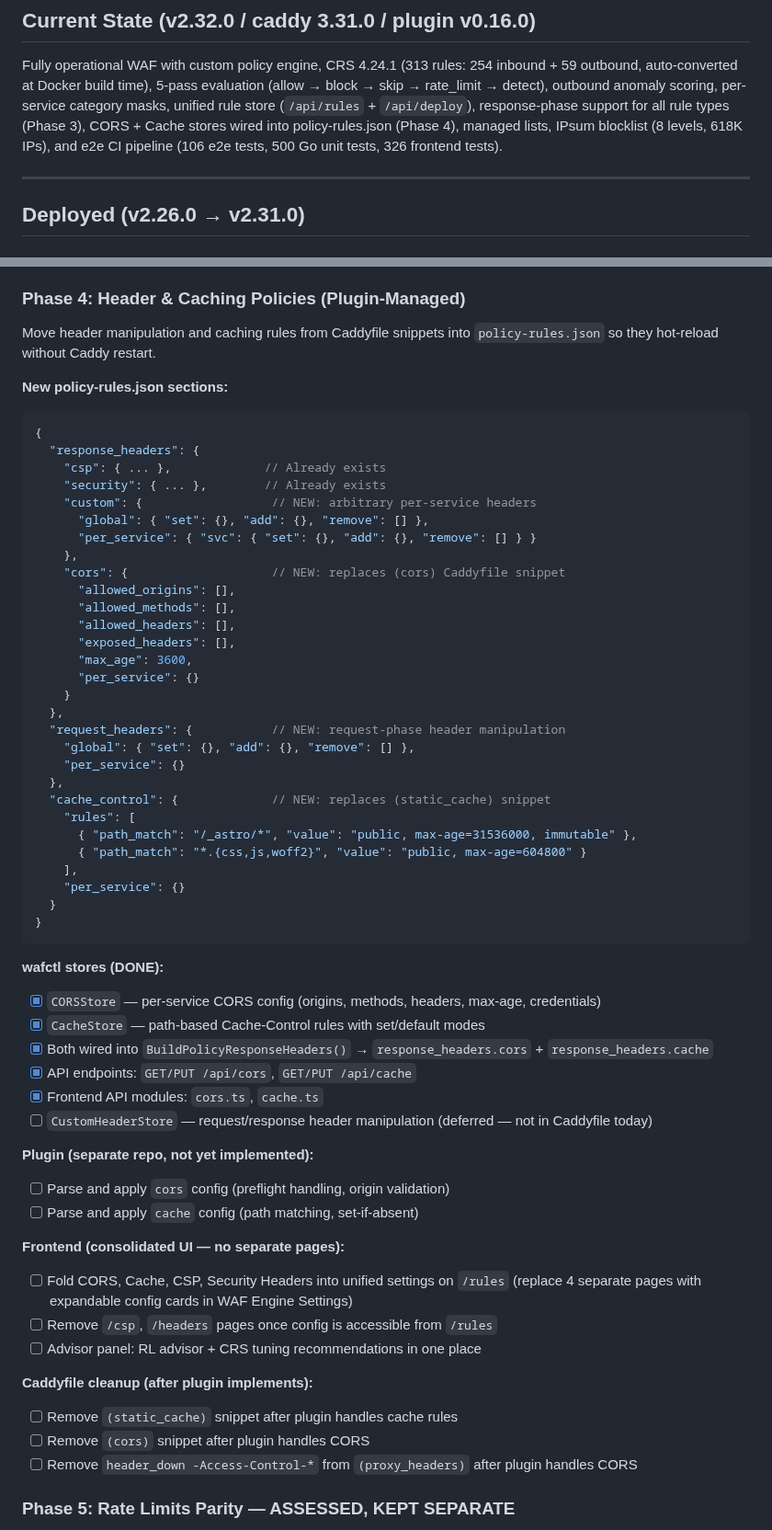
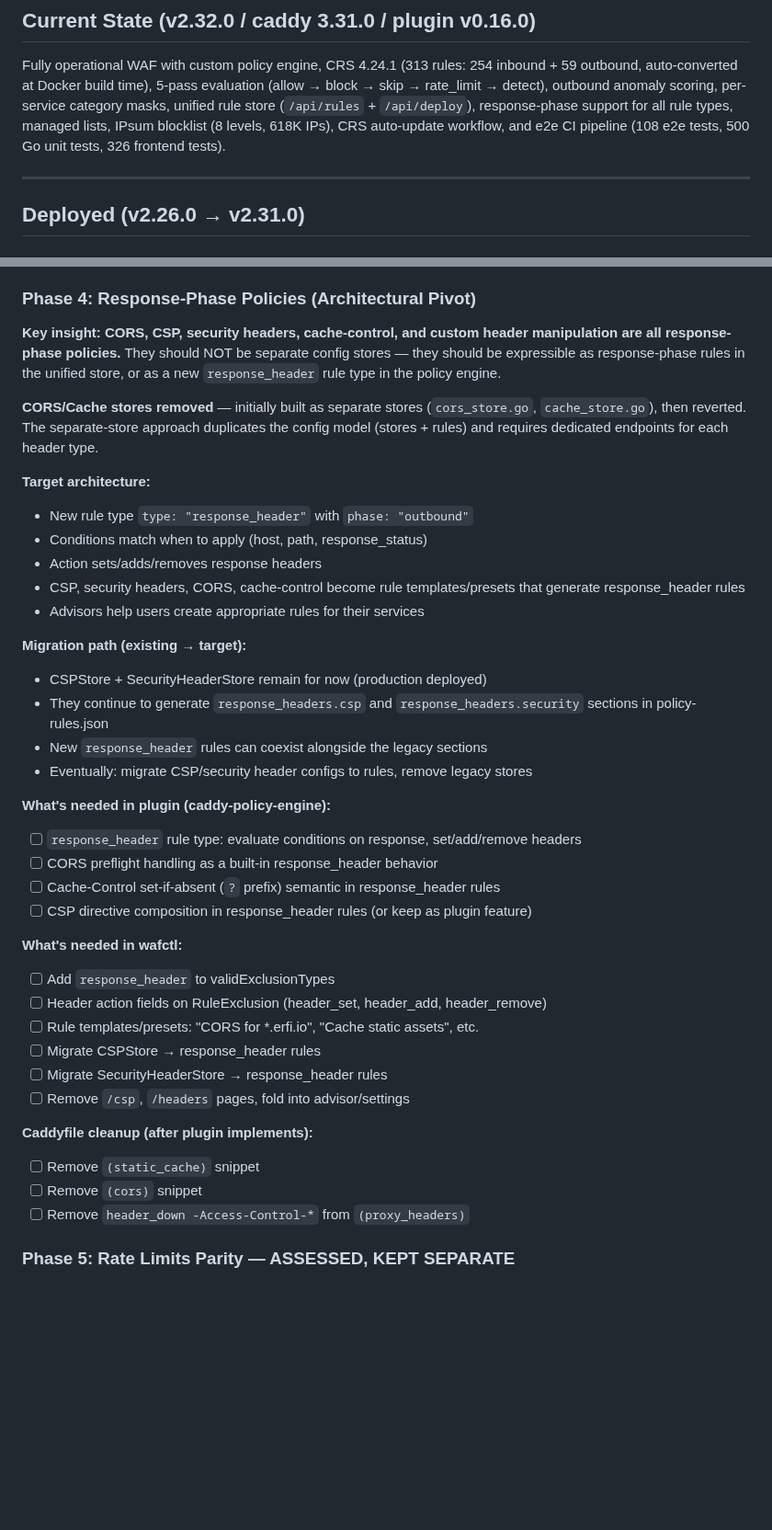
Before and after one commit to erfianugrah/caddy-compose, a Markdown page: PLAN.md, 2 parts joined by grey strips. Shown at 92% size. Rendered like a GitHub page; blank space fills up the shorter version.

Commit message:
docs: update PLAN.md + AGENTS.md — Phase 4 architectural pivot, test counts
Phase 4: CORS/Cache stores reverted (wrong direction). Response headers
(CORS, CSP, security, cache) should be response-phase policy rules, not
separate stores. Updated architecture vision: new response_header rule
type, rule templates/presets, gradual CSP/SecurityHeaders migration.

AGENTS.md: test counts (500 Go, 326 frontend, 108 e2e), deduplicated
test-e2e line, rate-limits.ts noted as compat wrappers.

108 e2e tests, 0 failures, 5 expected skips.

````diff
--- a/PLAN.md
+++ b/PLAN.md
@@ -6,9 +6,8 @@ Fully operational WAF with custom policy engine, CRS 4.24.1 (313 rules: 254 inbo
 59 outbound, auto-converted at Docker build time), 5-pass evaluation (allow → block →
 skip → rate_limit → detect), outbound anomaly scoring, per-service category masks,
 unified rule store (`/api/rules` + `/api/deploy`), response-phase support for all
-rule types (Phase 3), CORS + Cache stores wired into policy-rules.json (Phase 4),
-managed lists, IPsum blocklist (8 levels, 618K IPs), and e2e CI pipeline
-(106 e2e tests, 500 Go unit tests, 326 frontend tests).
+rule types, managed lists, IPsum blocklist (8 levels, 618K IPs), CRS auto-update
+workflow, and e2e CI pipeline (108 e2e tests, 500 Go unit tests, 326 frontend tests).
 
 ---
 
@@ -199,66 +198,50 @@ rules work on response data (status codes, headers, body).
 - [x] Condition builder shows response-phase fields when phase=outbound
 - [x] `INBOUND_FIELD_DEFS` / `OUTBOUND_FIELD_DEFS` filtered field sets
 
-### Phase 4: Header & Caching Policies (Plugin-Managed)
+### Phase 4: Response-Phase Policies (Architectural Pivot)
 
-Move header manipulation and caching rules from Caddyfile snippets into
-`policy-rules.json` so they hot-reload without Caddy restart.
+**Key insight: CORS, CSP, security headers, cache-control, and custom header
+manipulation are all response-phase policies.** They should NOT be separate
+config stores — they should be expressible as response-phase rules in the
+unified store, or as a new `response_header` rule type in the policy engine.
 
-**New policy-rules.json sections:**
-```json
-{
-  "response_headers": {
-    "csp": { ... },             // Already exists
-    "security": { ... },        // Already exists
-    "custom": {                  // NEW: arbitrary per-service headers
-      "global": { "set": {}, "add": {}, "remove": [] },
-      "per_service": { "svc": { "set": {}, "add": {}, "remove": [] } }
-    },
-    "cors": {                    // NEW: replaces (cors) Caddyfile snippet
-      "allowed_origins": [],
-      "allowed_methods": [],
-      "allowed_headers": [],
-      "exposed_headers": [],
-      "max_age": 3600,
-      "per_service": {}
-    }
-  },
-  "request_headers": {           // NEW: request-phase header manipulation
-    "global": { "set": {}, "add": {}, "remove": [] },
-    "per_service": {}
-  },
-  "cache_control": {             // NEW: replaces (static_cache) snippet
-    "rules": [
-      { "path_match": "/_astro/*", "value": "public, max-age=31536000, immutable" },
-      { "path_match": "*.{css,js,woff2}", "value": "public, max-age=604800" }
-    ],
-    "per_service": {}
-  }
-}
-```
+**CORS/Cache stores removed** — initially built as separate stores (`cors_store.go`,
+`cache_store.go`), then reverted. The separate-store approach duplicates the
+config model (stores + rules) and requires dedicated endpoints for each header type.
 
-**wafctl stores (DONE):**
-- [x] `CORSStore` — per-service CORS config (origins, methods, headers, max-age, credentials)
-- [x] `CacheStore` — path-based Cache-Control rules with set/default modes
-- [x] Both wired into `BuildPolicyResponseHeaders()` → `response_headers.cors` + `response_headers.cache`
-- [x] API endpoints: `GET/PUT /api/cors`, `GET/PUT /api/cache`
-- [x] Frontend API modules: `cors.ts`, `cache.ts`
-- [ ] `CustomHeaderStore` — request/response header manipulation (deferred — not in Caddyfile today)
+**Target architecture:**
+- New rule type `type: "response_header"` with `phase: "outbound"`
+- Conditions match when to apply (host, path, response_status)
+- Action sets/adds/removes response headers
+- CSP, security headers, CORS, cache-control become rule templates/presets
+  that generate response_header rules
+- Advisors help users create appropriate rules for their services
 
-**Plugin (separate repo, not yet implemented):**
-- [ ] Parse and apply `cors` config (preflight handling, origin validation)
-- [ ] Parse and apply `cache` config (path matching, set-if-absent)
+**Migration path (existing → target):**
+- CSPStore + SecurityHeaderStore remain for now (production deployed)
+- They continue to generate `response_headers.csp` and `response_headers.security`
+  sections in policy-rules.json
+- New `response_header` rules can coexist alongside the legacy sections
+- Eventually: migrate CSP/security header configs to rules, remove legacy stores
 
-**Frontend (consolidated UI — no separate pages):**
-- [ ] Fold CORS, Cache, CSP, Security Headers into unified settings on `/rules`
-      (replace 4 separate pages with expandable config cards in WAF Engine Settings)
-- [ ] Remove `/csp`, `/headers` pages once config is accessible from `/rules`
-- [ ] Advisor panel: RL advisor + CRS tuning recommendations in one place
+**What's needed in plugin (caddy-policy-engine):**
+- [ ] `response_header` rule type: evaluate conditions on response, set/add/remove headers
+- [ ] CORS preflight handling as a built-in response_header behavior
+- [ ] Cache-Control set-if-absent (`?` prefix) semantic in response_header rules
+- [ ] CSP directive composition in response_header rules (or keep as plugin feature)
+
+**What's needed in wafctl:**
+- [ ] Add `response_header` to validExclusionTypes
+- [ ] Header action fields on RuleExclusion (header_set, header_add, header_remove)
+- [ ] Rule templates/presets: "CORS for *.erfi.io", "Cache static assets", etc.
+- [ ] Migrate CSPStore → response_header rules
+- [ ] Migrate SecurityHeaderStore → response_header rules
+- [ ] Remove `/csp`, `/headers` pages, fold into advisor/settings
 
 **Caddyfile cleanup (after plugin implements):**
-- [ ] Remove `(static_cache)` snippet after plugin handles cache rules
-- [ ] Remove `(cors)` snippet after plugin handles CORS
-- [ ] Remove `header_down -Access-Control-*` from `(proxy_headers)` after plugin handles CORS
+- [ ] Remove `(static_cache)` snippet
+- [ ] Remove `(cors)` snippet
+- [ ] Remove `header_down -Access-Control-*` from `(proxy_headers)`
 
 ### Phase 5: Rate Limits Parity — ASSESSED, KEPT SEPARATE
 
````
Also changed, not shown: AGENTS.md (+6 -5 lines).
